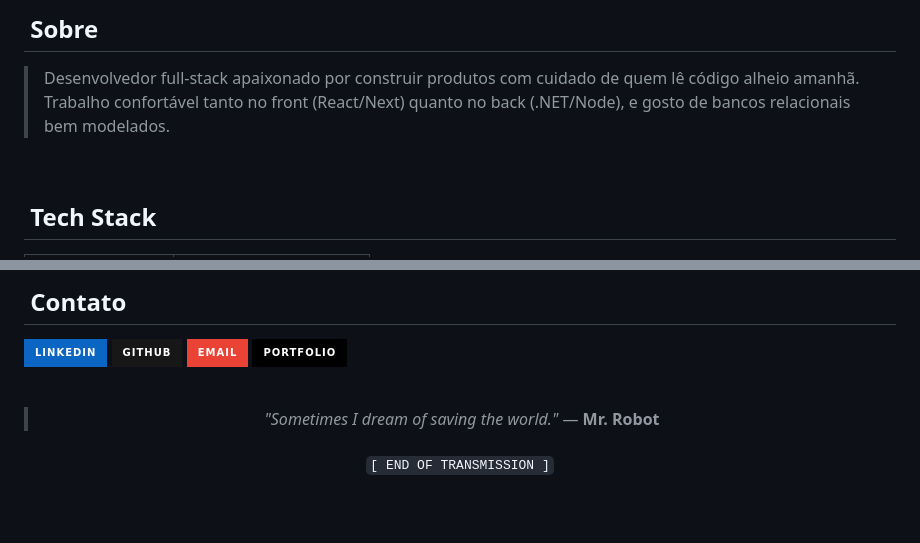
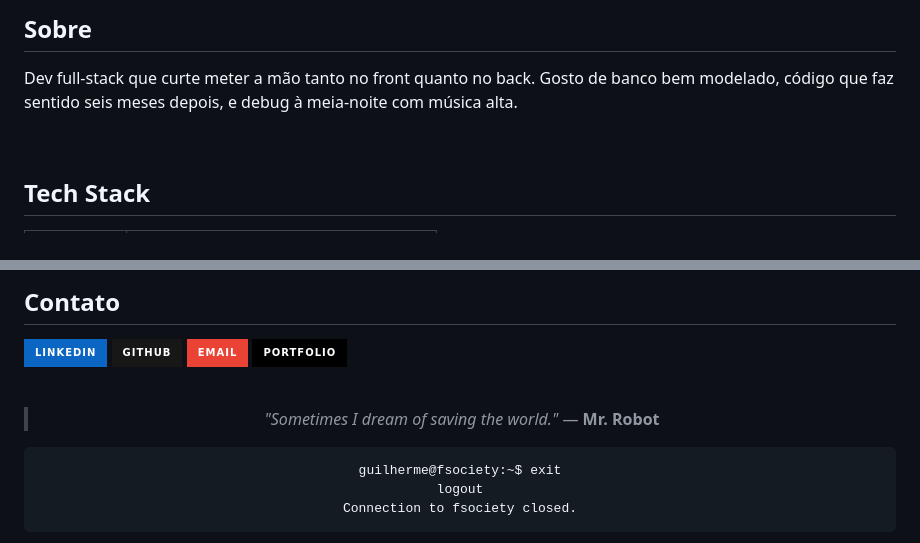
Before and after one commit to MrRobotS0/MrRobotS0, a Markdown page: README.md, 2 parts joined by grey strips. Rendered like a GitHub page; badges without logos; blank space fills up the shorter version.

````diff
--- a/README.md
+++ b/README.md
@@ -24,14 +19,13 @@
 
 <br>
 
-## &nbsp;Sobre
+## Sobre
 
-> Desenvolvedor full-stack apaixonado por construir produtos com cuidado de quem lê código alheio amanhã.
-> Trabalho confortável tanto no front (React/Next) quanto no back (.NET/Node), e gosto de bancos relacionais bem modelados.
+Dev full-stack que curte meter a mão tanto no front quanto no back. Gosto de banco bem modelado, código que faz sentido seis meses depois, e debug à meia-noite com música alta.
 
 <br>
 
-## &nbsp;Tech Stack
+## Tech Stack
 
 <table>
   <tr>
@@ -63,21 +52,13 @@
 
 <br>
 
-## &nbsp;Contato
+## Contato
 
 <p>
-  <a href="https://www.linkedin.com/in/guilherme-belinelo-7591b5307/">
-    <img src="https://img.shields.io/badge/LinkedIn-0A66C2?style=for-the-badge&logo=linkedin&logoColor=white" />
-  </a>
-  <a href="https://github.com/MrRobotS0">
-    <img src="https://img.shields.io/badge/GitHub-181717?style=for-the-badge&logo=github&logoColor=white" />
-  </a>
-  <a href="mailto:guilhermebelinelo@outlook.com">
-    <img src="https://img.shields.io/badge/Email-EA4335?style=for-the-badge&logo=gmail&logoColor=white" />
-  </a>
-  <a href="https://mrrobots0.github.io/Portfolio/">
-    <img src="https://img.shields.io/badge/Portfolio-000000?style=for-the-badge&logo=vercel&logoColor=white" />
-  </a>
+  <a href="https://www.linkedin.com/in/guilherme-belinelo-7591b5307/"><img src="https://img.shields.io/badge/LinkedIn-0A66C2?style=for-the-badge&logo=linkedin&logoColor=white" /></a>
+  <a href="https://github.com/MrRobotS0"><img src="https://img.shields.io/badge/GitHub-181717?style=for-the-badge&logo=github&logoColor=white" /></a>
+  <a href="mailto:guilhermebelinelo@outlook.com"><img src="https://img.shields.io/badge/Email-EA4335?style=for-the-badge&logo=gmail&logoColor=white" /></a>
+  <a href="https://mrrobots0.github.io/Portfolio/"><img src="https://img.shields.io/badge/Portfolio-000000?style=for-the-badge&logo=vercel&logoColor=white" /></a>
 </p>
 
 <br>
@@ -86,6 +67,10 @@
 
 > _"Sometimes I dream of saving the world."_ — **Mr. Robot**
 
-<sub>`[ END OF TRANSMISSION ]`</sub>
+```bash
+guilherme@fsociety:~$ exit
+logout
+Connection to fsociety closed.
+```
 
 </div>
````
Also changed, not shown: other parts of README.md (+16 -26 lines).
